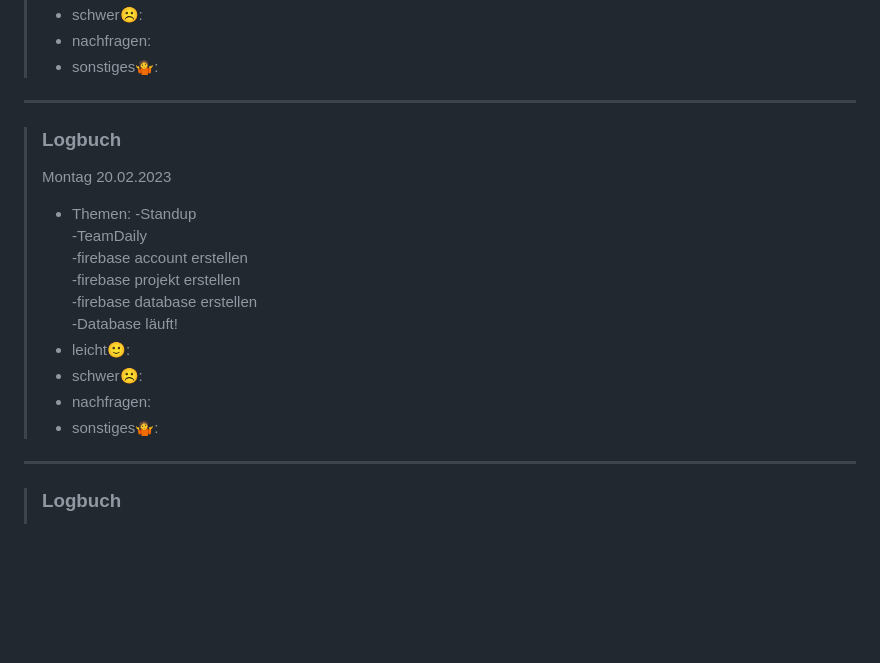
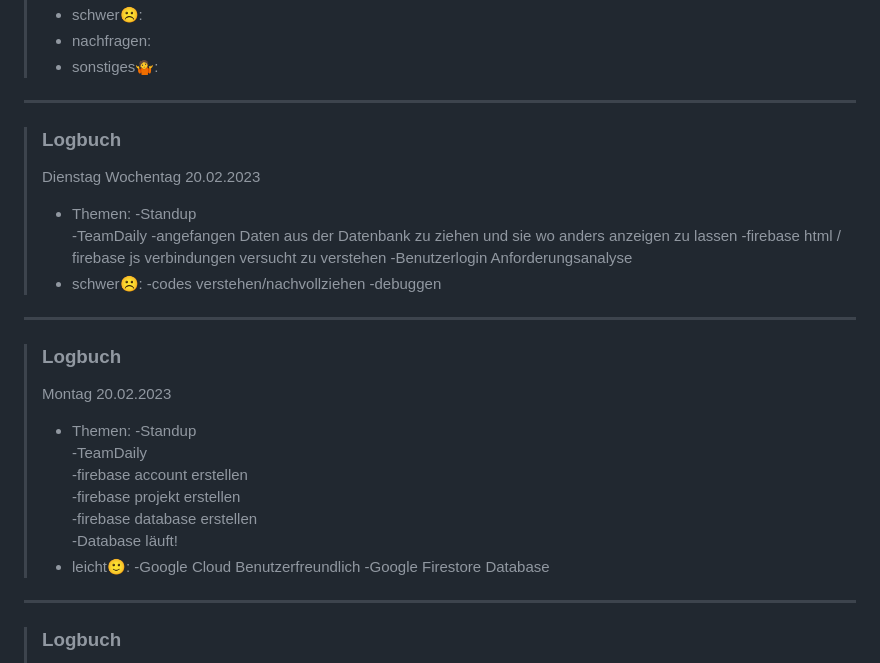
Before and after one commit to gominze/dendiss-zone, a Markdown page: README.md, the part around the change. Drawn GitHub-style; blank space fills up the shorter version.

```diff
--- a/README.md
+++ b/README.md
@@ -12,6 +12,16 @@
 ---
 
 > ### Logbuch
+> Dienstag Wochentag 20.02.2023
+> - Themen:       -Standup
+>                 -TeamDaily
+>                 -angefangen Daten aus der Datenbank zu ziehen und sie wo anders anzeigen zu lassen
+>                 -firebase html / firebase js verbindungen versucht zu verstehen
+>                 -Benutzerlogin Anforderungsanalyse
+> - schwer☹️:     -codes verstehen/nachvollziehen
+>                 -debuggen
+---
+> ### Logbuch
 > Montag 20.02.2023
 > - Themen:       -Standup
 >                 -TeamDaily
@@ -19,10 +29,8 @@
 >                 -firebase projekt erstellen
 >                 -firebase database erstellen
 >                 -Database läuft!
-> - leicht🙂:
-> - schwer☹️:
-> - nachfragen:
-> - sonstiges🤷:
+> - leicht🙂:     -Google Cloud Benutzerfreundlich
+>                 -Google Firestore Database
 ---
 > ### Logbuch
 > Sonntag 19.02.2023
```
